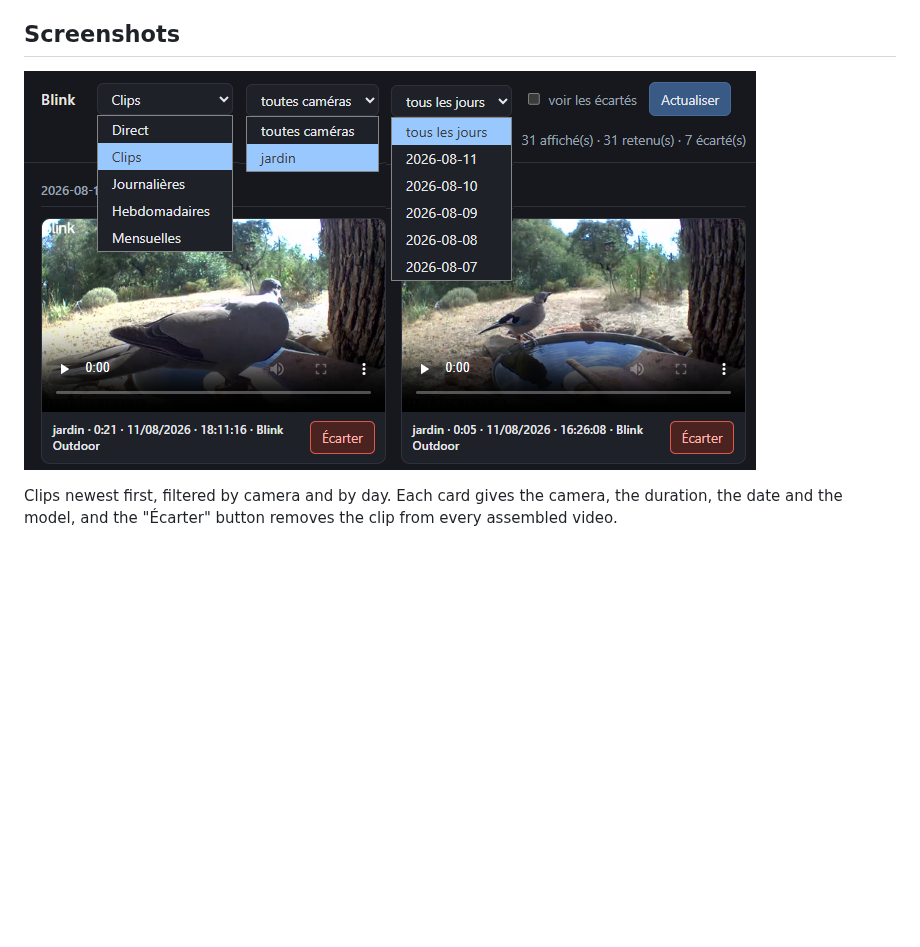
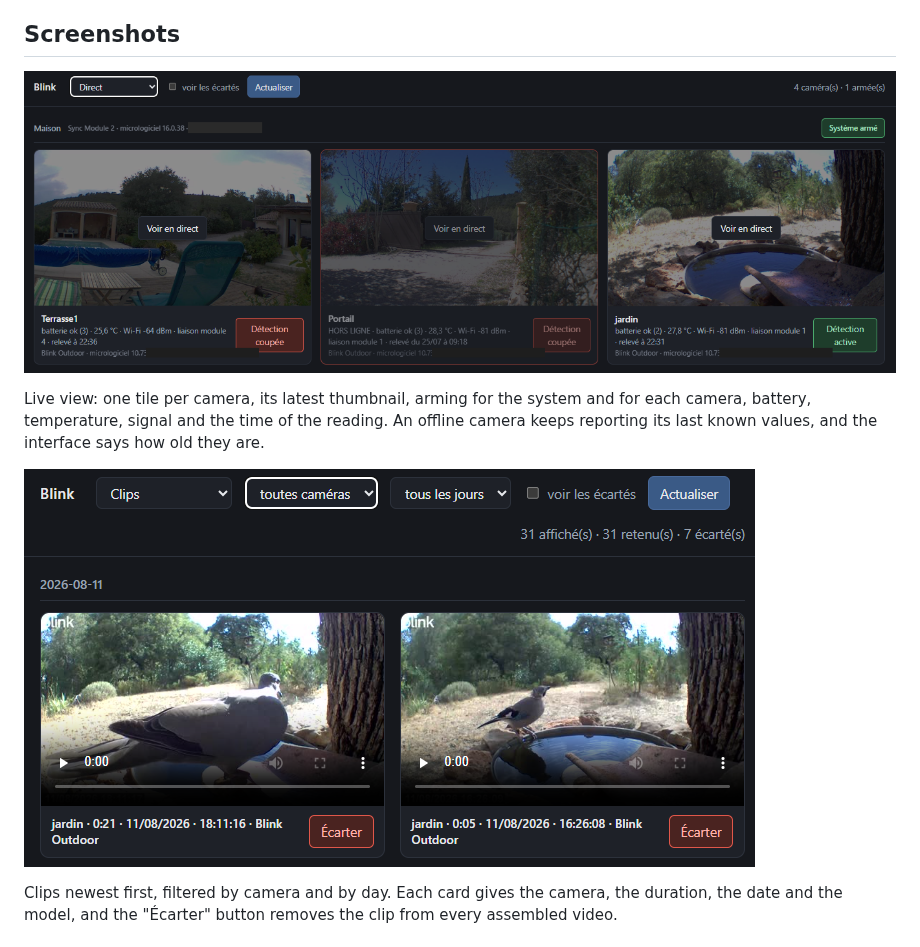
Before and after one commit to nico579/blink2video, a Markdown page: README.md, the part around the change. Drawn GitHub-style; pictures changed too: Screenshots/serve0.PNG (added), Screenshots/serve_direct.PNG (added); blank space fills up the shorter version.

```diff
--- a/README.md
+++ b/README.md
@@ -30,7 +30,14 @@ Everything runs on your machine. Nothing is sent anywhere.
 
 ## Screenshots
 
-![The Clips tab](Screenshots/serve1.PNG)
+![The Live tab](Screenshots/serve_direct.PNG)
+
+Live view: one tile per camera, its latest thumbnail, arming for the system and
+for each camera, battery, temperature, signal and the time of the reading. An
+offline camera keeps reporting its last known values, and the interface says how
+old they are.
+
+![The Clips tab](Screenshots/serve0.PNG)
 
 Clips newest first, filtered by camera and by day. Each card gives the camera,
 the duration, the date and the model, and the "Écarter" button removes the clip
```
Also changed, not shown: README.fr.md (+8 -1 lines).
